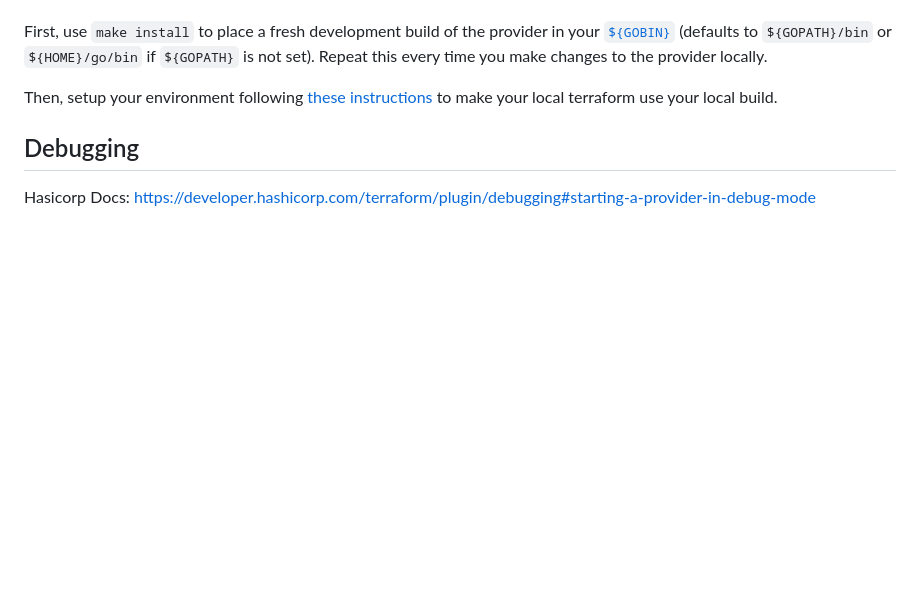
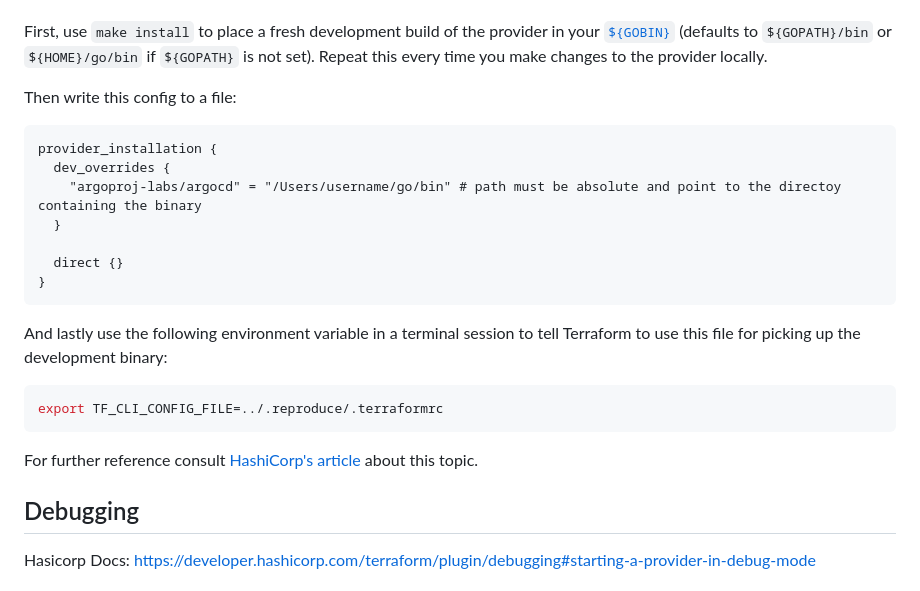
Before and after one commit to argoproj-labs/terraform-provider-argocd, a Markdown page: CONTRIBUTING.md, the part around the change. GitHub-like rendering; blank space fills up the shorter version.

Commit message:
chore(docs): improvove contributing docs for local development builds (#617)
Signed-off-by: Nathanael Liechti <technat@technat.ch>

````diff
--- a/CONTRIBUTING.md
+++ b/CONTRIBUTING.md
@@ -64,9 +64,23 @@ your
 (defaults to `${GOPATH}/bin` or `${HOME}/go/bin` if `${GOPATH}` is not set).
 Repeat this every time you make changes to the provider locally.
 
-Then, setup your environment following [these
-instructions](https://www.terraform.io/plugin/debugging#terraform-cli-development-overrides)
-to make your local terraform use your local build.
+Then write this config to a file:
+```hcl filename="../reproduce/.terraformrc"
+provider_installation {
+  dev_overrides {
+    "argoproj-labs/argocd" = "/Users/username/go/bin" # path must be absolute and point to the directoy containing the binary
+  }
+
+  direct {}
+}
+```
+
+And lastly use the following environment variable in a terminal session to tell Terraform to use this file for picking up the development binary:
+```console
+export TF_CLI_CONFIG_FILE=../.reproduce/.terraformrc
+```
+
+For further reference consult [HashiCorp's article](https://www.terraform.io/plugin/debugging#terraform-cli-development-overrides) about this topic.
 
 ## Debugging
 
````
